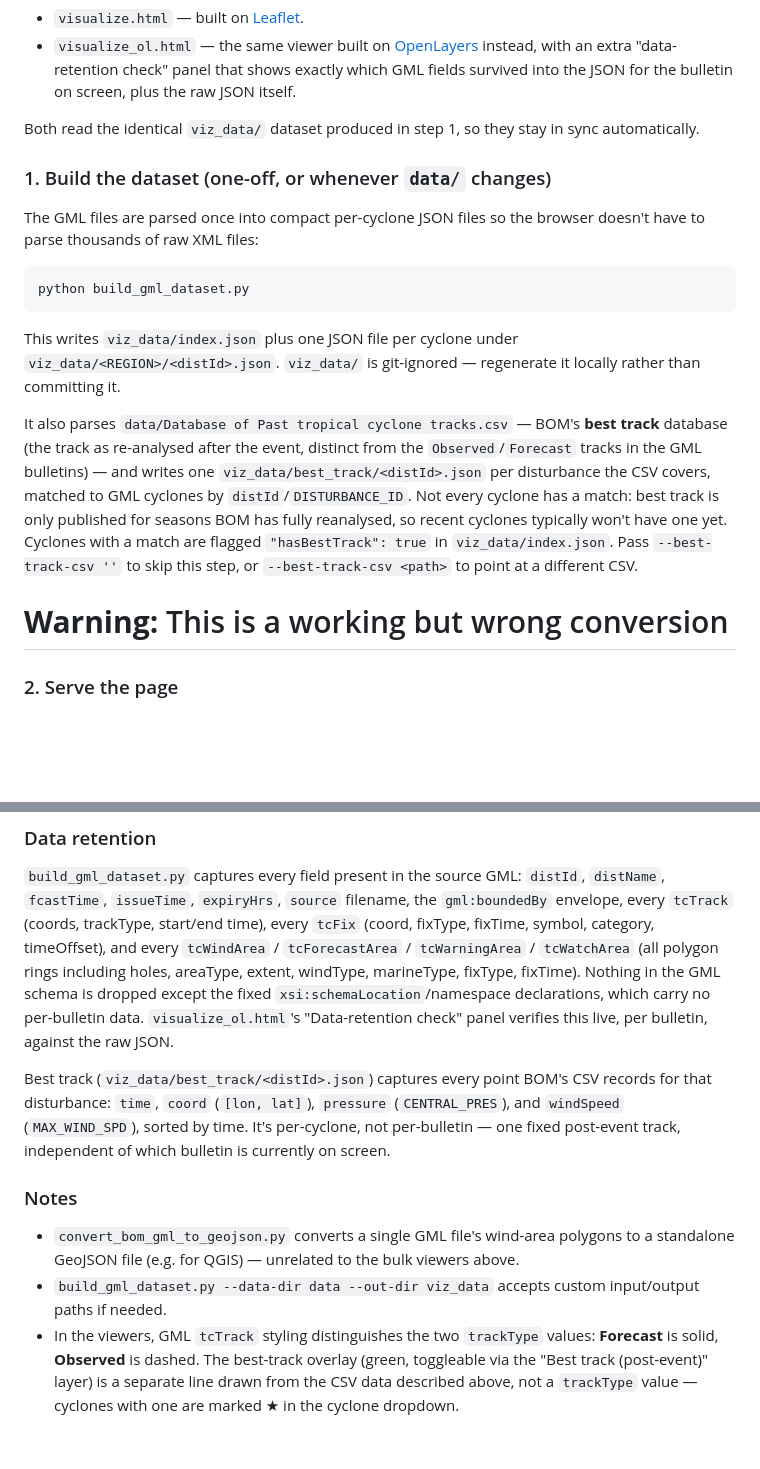
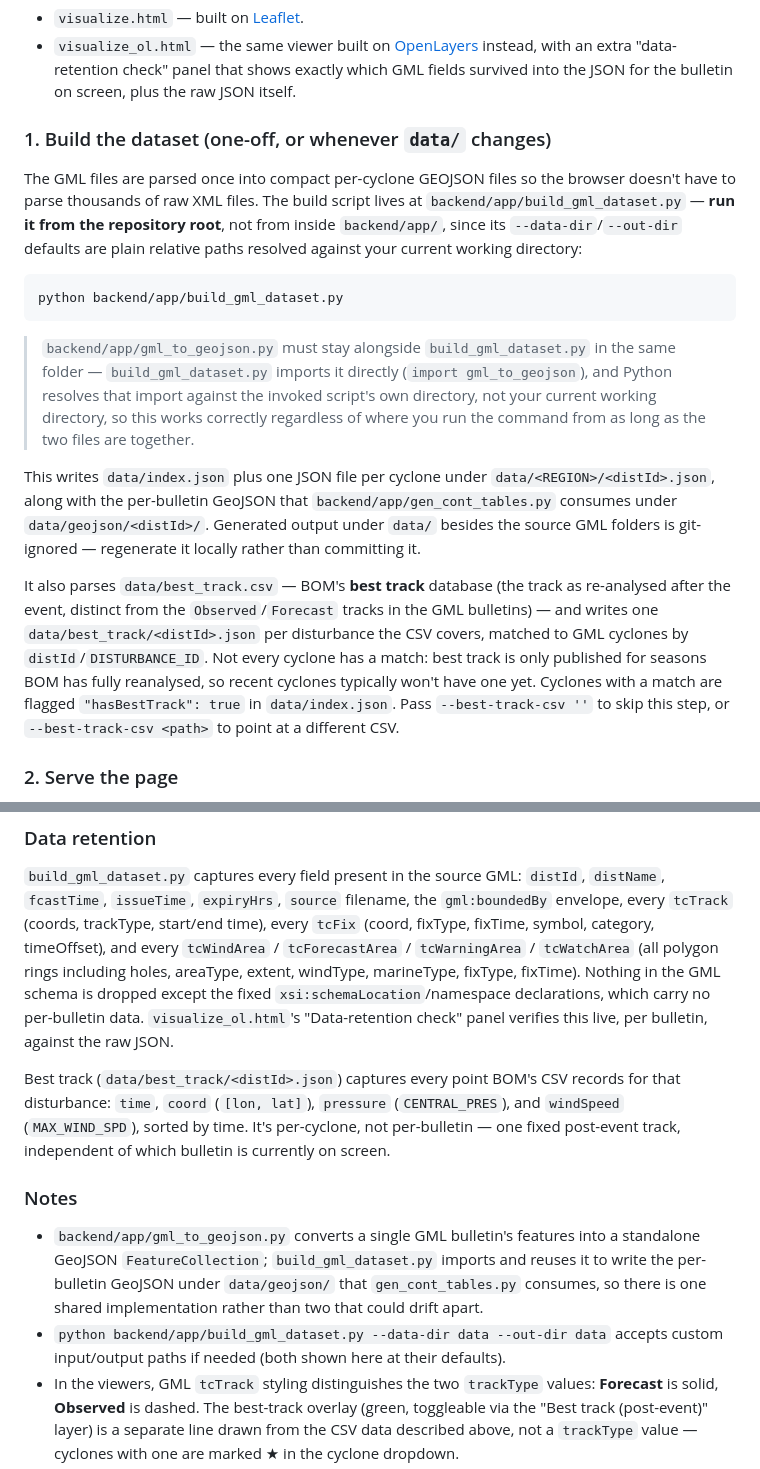
Before and after one commit to Lotto33/CITS3200_Group24_Cyclone_Verification, a Markdown page: README.md, 2 parts joined by grey strips. Rendered like a GitHub page; blank space fills up the shorter version.

Commit message:
fix: documentation to match new gml parser

````diff
--- a/README.md
+++ b/README.md
@@ -32,33 +32,42 @@ bulletins into a single timeline.
   check" panel that shows exactly which GML fields survived into the JSON
   for the bulletin on screen, plus the raw JSON itself.
 
-Both read the identical `viz_data/` dataset produced in step 1, so they stay
-in sync automatically.
 
 ### 1. Build the dataset (one-off, or whenever `data/` changes)
 
-The GML files are parsed once into compact per-cyclone JSON files so the
-browser doesn't have to parse thousands of raw XML files:
+The GML files are parsed once into compact per-cyclone GEOJSON files so the
+browser doesn't have to parse thousands of raw XML files. The build script
+lives at `backend/app/build_gml_dataset.py` — **run it from the repository
+root**, not from inside `backend/app/`, since its `--data-dir`/`--out-dir`
+defaults are plain relative paths resolved against your current working
+directory:
 
 ```bash
-python build_gml_dataset.py
+python backend/app/build_gml_dataset.py
 ```
 
-This writes `viz_data/index.json` plus one JSON file per cyclone under
-`viz_data/<REGION>/<distId>.json`. `viz_data/` is git-ignored — regenerate
-it locally rather than committing it.
+> `backend/app/gml_to_geojson.py` must stay alongside `build_gml_dataset.py`
+> in the same folder — `build_gml_dataset.py` imports it directly
+> (`import gml_to_geojson`), and Python resolves that import against the
+> invoked script's own directory, not your current working directory, so
+> this works correctly regardless of where you run the command from as long
+> as the two files are together.
 
-It also parses `data/Database of Past tropical cyclone tracks.csv` — BOM's
-**best track** database (the track as re-analysed after the event, distinct
-from the `Observed`/`Forecast` tracks in the GML bulletins) — and writes one
-`viz_data/best_track/<distId>.json` per disturbance the CSV covers, matched
-to GML cyclones by `distId`/`DISTURBANCE_ID`. Not every cyclone has a match:
+This writes `data/index.json` plus one JSON file per cyclone under
+`data/<REGION>/<distId>.json`, along with the per-bulletin GeoJSON that
+`backend/app/gen_cont_tables.py` consumes under `data/geojson/<distId>/`.
+Generated output under `data/` besides the source GML folders is
+git-ignored — regenerate it locally rather than committing it.
+
+It also parses `data/best_track.csv` — BOM's **best track** database (the
+track as re-analysed after the event, distinct from the
+`Observed`/`Forecast` tracks in the GML bulletins) — and writes one
+`data/best_track/<distId>.json` per disturbance the CSV covers, matched to
+GML cyclones by `distId`/`DISTURBANCE_ID`. Not every cyclone has a match:
 best track is only published for seasons BOM has fully reanalysed, so recent
 cyclones typically won't have one yet. Cyclones with a match are flagged
-`"hasBestTrack": true` in `viz_data/index.json`. Pass `--best-track-csv ''`
-to skip this step, or `--best-track-csv <path>` to point at a different CSV.
-
-# **Warning:** This is a working but wrong conversion
+`"hasBestTrack": true` in `data/index.json`. Pass `--best-track-csv ''` to
+skip this step, or `--best-track-csv <path>` to point at a different CSV.
 
 ### 2. Serve the page
 
@@ -85,19 +94,22 @@ dropped except the fixed `xsi:schemaLocation`/namespace declarations, which
 carry no per-bulletin data. `visualize_ol.html`'s "Data-retention check"
 panel verifies this live, per bulletin, against the raw JSON.
 
-Best track (`viz_data/best_track/<distId>.json`) captures every point BOM's
-CSV records for that disturbance: `time`, `coord` (`[lon, lat]`),
-`pressure` (`CENTRAL_PRES`), and `windSpeed` (`MAX_WIND_SPD`), sorted by
-time. It's per-cyclone, not per-bulletin — one fixed post-event track,
-independent of which bulletin is currently on screen.
+Best track (`data/best_track/<distId>.json`) captures every point BOM's CSV
+records for that disturbance: `time`, `coord` (`[lon, lat]`), `pressure`
+(`CENTRAL_PRES`), and `windSpeed` (`MAX_WIND_SPD`), sorted by time. It's
+per-cyclone, not per-bulletin — one fixed post-event track, independent of
+which bulletin is currently on screen.
 
 ### Notes
 
-- `convert_bom_gml_to_geojson.py` converts a single GML file's wind-area
-  polygons to a standalone GeoJSON file (e.g. for QGIS) — unrelated to the
-  bulk viewers above.
-- `build_gml_dataset.py --data-dir data --out-dir viz_data` accepts custom
-  input/output paths if needed.
+- `backend/app/gml_to_geojson.py` converts a single GML bulletin's features
+  into a standalone GeoJSON `FeatureCollection`; `build_gml_dataset.py`
+  imports and reuses it to write the per-bulletin GeoJSON under
+  `data/geojson/` that `gen_cont_tables.py` consumes, so there is one shared
+  implementation rather than two that could drift apart.
+- `python backend/app/build_gml_dataset.py --data-dir data --out-dir data`
+  accepts custom input/output paths if needed (both shown here at their
+  defaults).
 - In the viewers, GML `tcTrack` styling distinguishes the two `trackType`
   values: **Forecast** is solid, **Observed** is dashed. The best-track
   overlay (green, toggleable via the "Best track (post-event)" layer) is a
````
